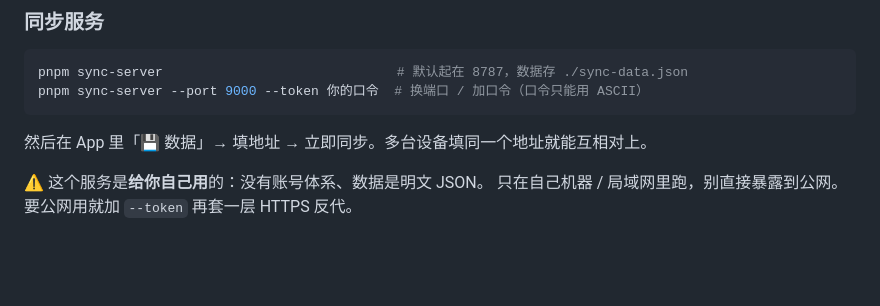
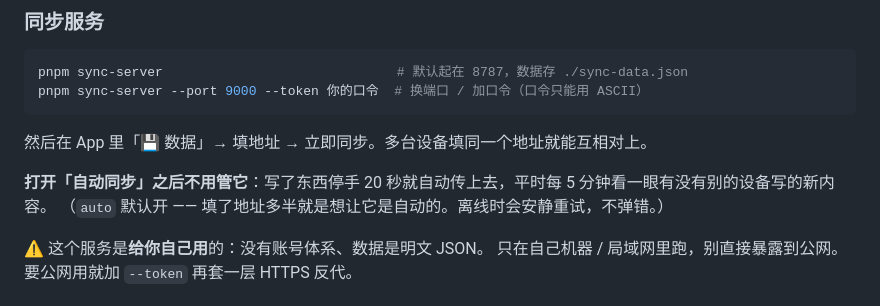
Before and after one commit to ArcaneOrion/teach-learn-whiteboard, a Markdown page: README.md, the part around the change. GitHub-like rendering; blank space fills up the shorter version.

Commit message:
文档: README 补自动同步

```diff
--- a/README.md
+++ b/README.md
@@ -114,6 +114,9 @@ pnpm sync-server --port 9000 --token 你的口令  # 换端口 / 加口令（口
 
 然后在 App 里「💾 数据」→ 填地址 → 立即同步。多台设备填同一个地址就能互相对上。
 
+**打开「自动同步」之后不用管它**：写了东西停手 20 秒就自动传上去，平时每 5 分钟看一眼有没有别的设备写的新内容。
+（`auto` 默认开 —— 填了地址多半就是想让它是自动的。离线时会安静重试，不弹错。）
+
 ⚠️ 这个服务是**给你自己用**的：没有账号体系、数据是明文 JSON。
 只在自己机器 / 局域网里跑，别直接暴露到公网。要公网用就加 `--token` 再套一层 HTTPS 反代。
 
```
